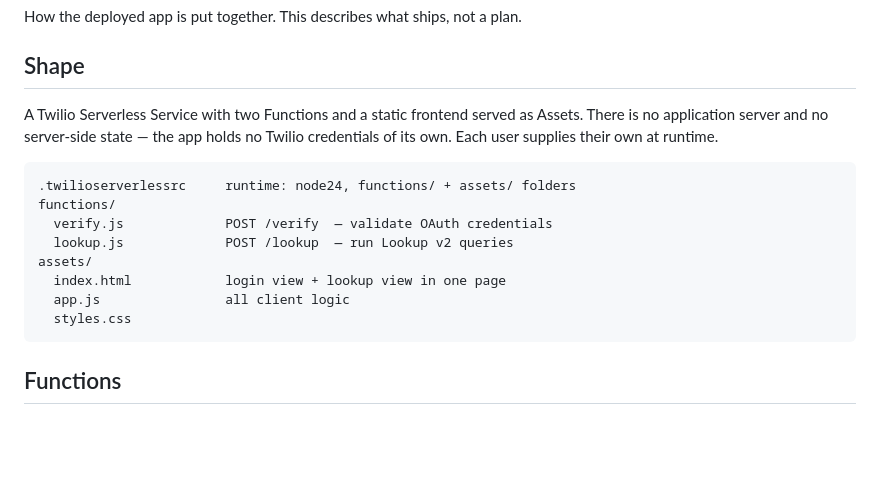
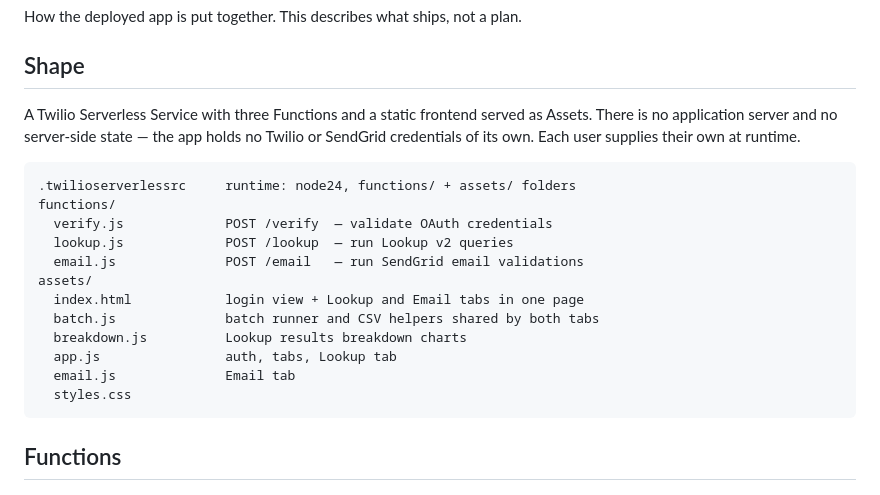
Before and after one commit to abelzx/twilio-lookup-api-ui, a Markdown page: docs/design.md, the part around one of its changes. Rendered like a GitHub page; blank space fills up the shorter version.

````diff
--- a/docs/design.md
+++ b/docs/design.md
@@ -4,16 +4,20 @@ How the deployed app is put together. This describes what ships, not a plan.
 
 ## Shape
 
-A Twilio Serverless Service with two Functions and a static frontend served as Assets. There is no application server and no server-side state — the app holds no Twilio credentials of its own. Each user supplies their own at runtime.
+A Twilio Serverless Service with three Functions and a static frontend served as Assets. There is no application server and no server-side state — the app holds no Twilio or SendGrid credentials of its own. Each user supplies their own at runtime.
 
 ```
 .twilioserverlessrc     runtime: node24, functions/ + assets/ folders
 functions/
   verify.js             POST /verify  — validate OAuth credentials
   lookup.js             POST /lookup  — run Lookup v2 queries
+  email.js              POST /email   — run SendGrid email validations
 assets/
-  index.html            login view + lookup view in one page
-  app.js                all client logic
+  index.html            login view + Lookup and Email tabs in one page
+  batch.js              batch runner and CSV helpers shared by both tabs
+  breakdown.js          Lookup results breakdown charts
+  app.js                auth, tabs, Lookup tab
+  email.js              Email tab
   styles.css
 ```
 
````
Also changed, not shown: other parts of docs/design.md (+25 -2 lines), README.md (+22 -1 lines), 1 other file.
